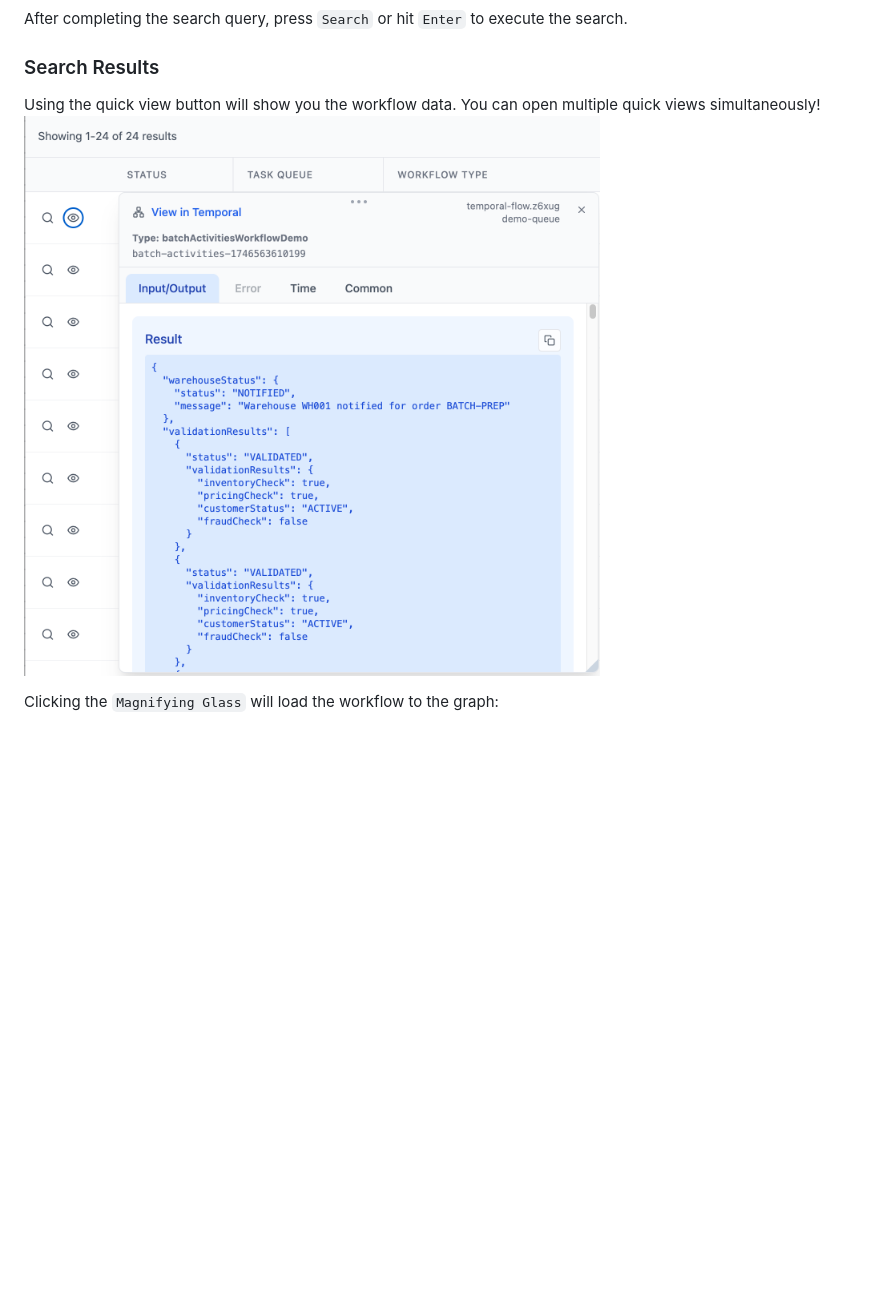
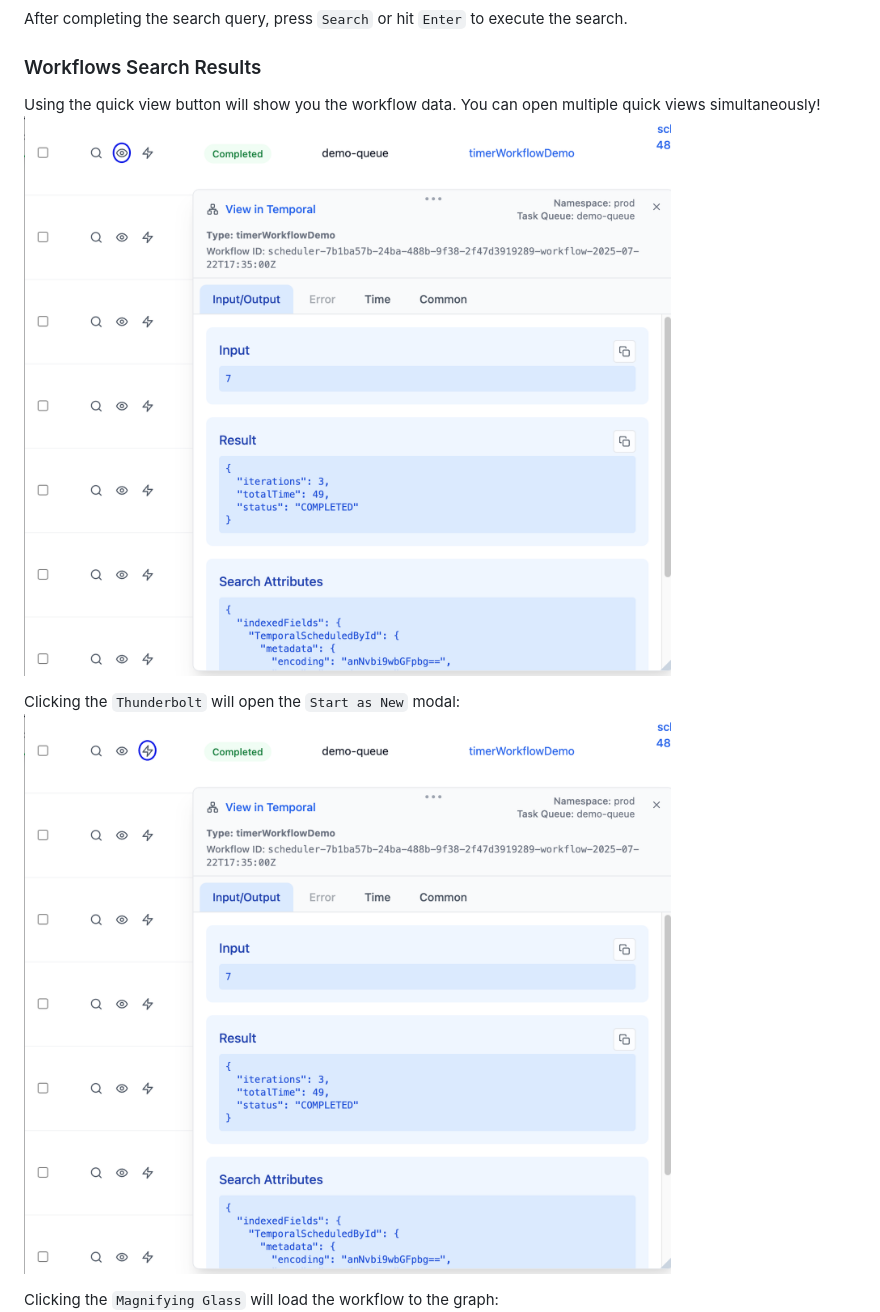
Before and after one commit to itaisoudry/temporal-flow-web, a Markdown page: README.md, the part around the change printed below. Drawn GitHub-style; pictures changed too: docs/images/searchQuickView-v2.png (added), docs/images/searchStartAsNew.png (added); blank space fills up the shorter version.

Commit message:
readme for electron

```diff
--- a/README.md
+++ b/README.md
@@ -87,10 +140,13 @@ Temporal Flow supports a rich search syntax similar to Temporal's native search:
 
 After completing the search query, press `Search` or hit `Enter` to execute the search.
 
-### Search Results
+### Workflows Search Results
 
 Using the quick view button will show you the workflow data. You can open multiple quick views simultaneously!
-![Search Quick View](./docs/images/searchQuickView.png)
+![Search Quick View](./docs/images/searchQuickView-v2.png)
+
+Clicking the `Thunderbolt` will open the `Start as New` modal:
+![Start as new](./docs/images/searchStartAsNew.png)
 
 Clicking the `Magnifying Glass` will load the workflow to the graph:
 ![Nodes](./docs/images/nodes.png)
```
Also changed, not shown: other parts of README.md (+117 -49 lines), README-DEPRECATED.md (added, +134 -0 lines), docs/images/schedulerSearch.png (added), docs/images/searchParamsV2.png (added), docs/images/workflowActionMenu.png (added).
